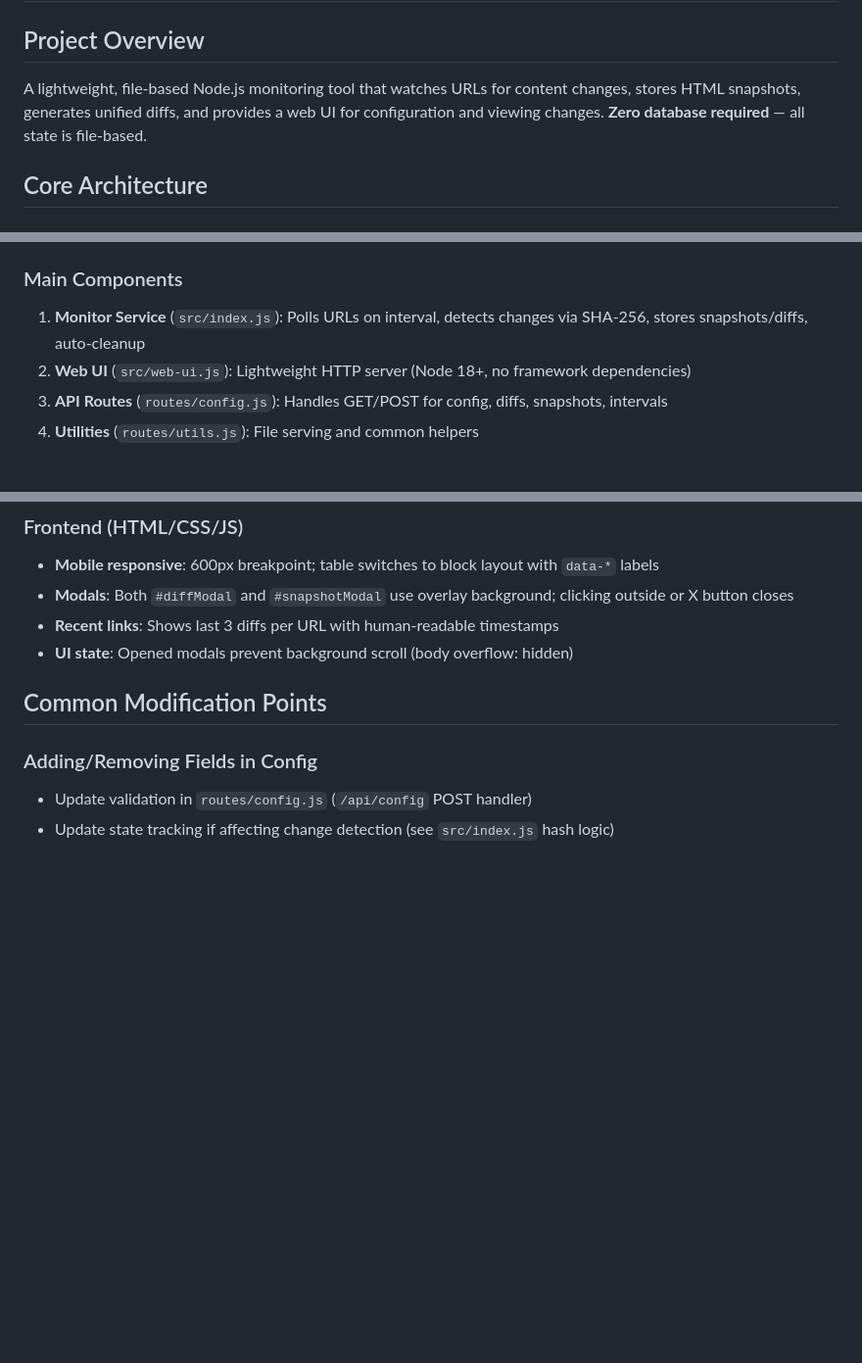
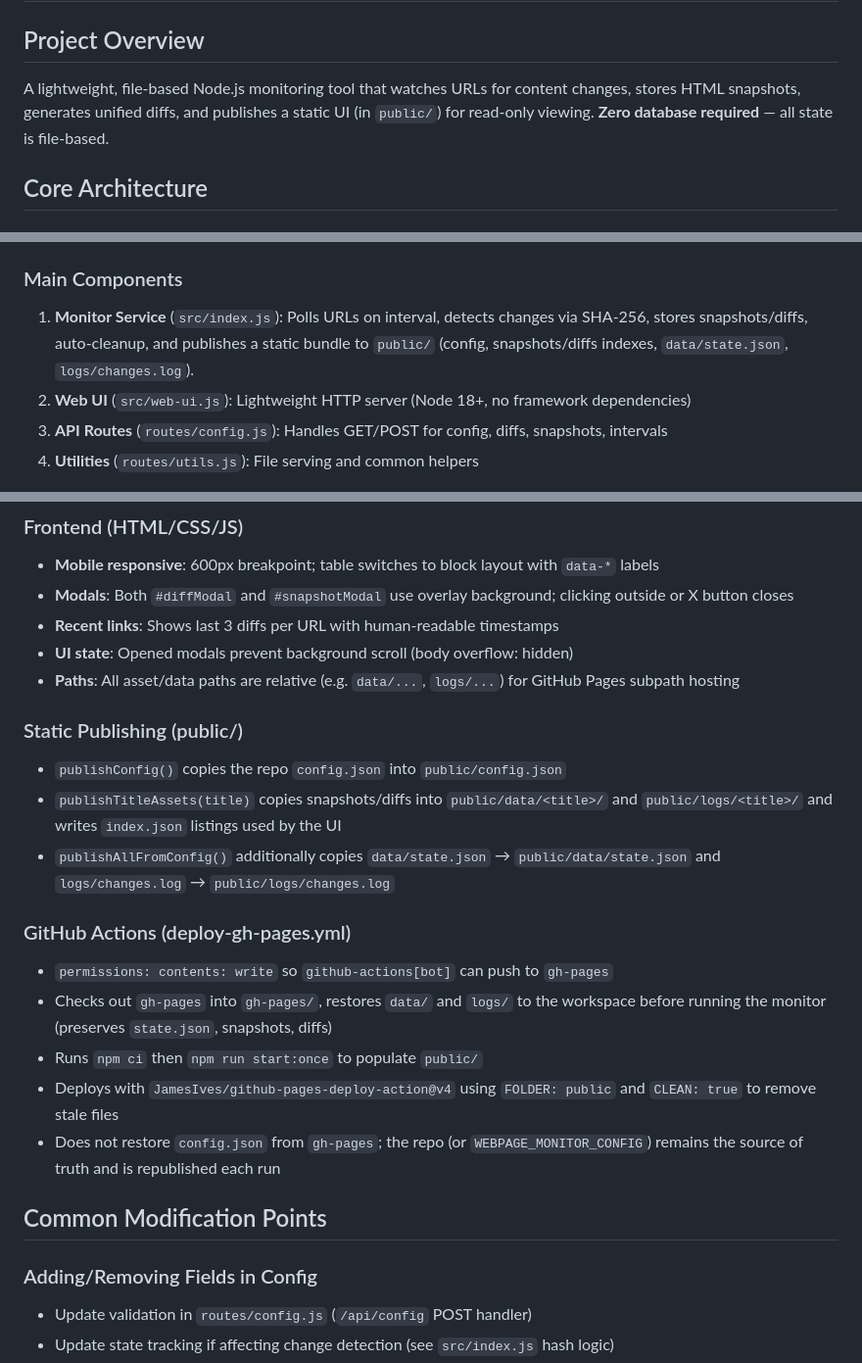
Before and after one commit to karmck/webpage-change-monitor, a Markdown page: .github/copilot-instructions.md, 3 parts joined by grey strips. Shown at 98% size. Rendered like a GitHub page; blank space fills up the shorter version.

```diff
--- a/.github/copilot-instructions.md
+++ b/.github/copilot-instructions.md
@@ -1,7 +1,7 @@
 # Webpage Change Monitor - AI Agent Instructions
 
 ## Project Overview
-A lightweight, file-based Node.js monitoring tool that watches URLs for content changes, stores HTML snapshots, generates unified diffs, and provides a web UI for configuration and viewing changes. **Zero database required** — all state is file-based.
+A lightweight, file-based Node.js monitoring tool that watches URLs for content changes, stores HTML snapshots, generates unified diffs, and publishes a static UI (in `public/`) for read-only viewing. **Zero database required** — all state is file-based.
 
 ## Core Architecture
 
@@ -14,7 +14,7 @@ A lightweight, file-based Node.js monitoring tool that watches URLs for content
 **Title Sanitization**: All titles are sanitized by replacing non-alphanumeric characters with underscores (`/[^a-zA-Z0-9]/g` → `_`) for file names.
 
 ### Main Components
-1. **Monitor Service** (`src/index.js`): Polls URLs on interval, detects changes via SHA-256, stores snapshots/diffs, auto-cleanup
+1. **Monitor Service** (`src/index.js`): Polls URLs on interval, detects changes via SHA-256, stores snapshots/diffs, auto-cleanup, and publishes a static bundle to `public/` (config, snapshots/diffs indexes, `data/state.json`, `logs/changes.log`).
 2. **Web UI** (`src/web-ui.js`): Lightweight HTTP server (Node 18+, no framework dependencies)
 3. **API Routes** (`routes/config.js`): Handles GET/POST for config, diffs, snapshots, intervals
 4. **Utilities** (`routes/utils.js`): File serving and common helpers
@@ -56,6 +58,19 @@ A lightweight, file-based Node.js monitoring tool that watches URLs for content
 - **Modals**: Both `#diffModal` and `#snapshotModal` use overlay background; clicking outside or X button closes
 - **Recent links**: Shows last 3 diffs per URL with human-readable timestamps
 - **UI state**: Opened modals prevent background scroll (body overflow: hidden)
+- **Paths**: All asset/data paths are relative (e.g. `data/...`, `logs/...`) for GitHub Pages subpath hosting
+
+### Static Publishing (public/)
+- `publishConfig()` copies the repo `config.json` into `public/config.json`
+- `publishTitleAssets(title)` copies snapshots/diffs into `public/data/<title>/` and `public/logs/<title>/` and writes `index.json` listings used by the UI
+- `publishAllFromConfig()` additionally copies `data/state.json` → `public/data/state.json` and `logs/changes.log` → `public/logs/changes.log`
+
+### GitHub Actions (deploy-gh-pages.yml)
+- `permissions: contents: write` so `github-actions[bot]` can push to `gh-pages`
+- Checks out `gh-pages` into `gh-pages/`, restores `data/` and `logs/` to the workspace before running the monitor (preserves `state.json`, snapshots, diffs)
+- Runs `npm ci` then `npm run start:once` to populate `public/`
+- Deploys with `JamesIves/github-pages-deploy-action@v4` using `FOLDER: public` and `CLEAN: true` to remove stale files
+- Does not restore `config.json` from `gh-pages`; the repo (or `WEBPAGE_MONITOR_CONFIG`) remains the source of truth and is republished each run
 
 ## Common Modification Points
 
```
Also changed, not shown: other parts of .github/copilot-instructions.md (+3 -1 lines), README.md (+57 -56 lines).
